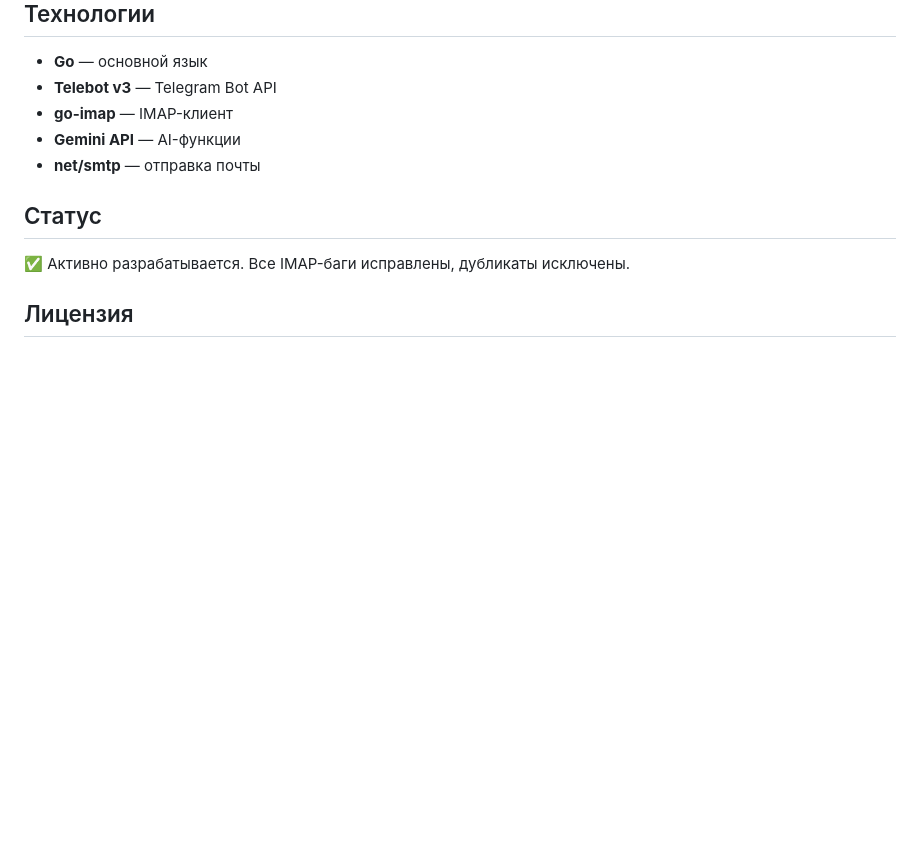
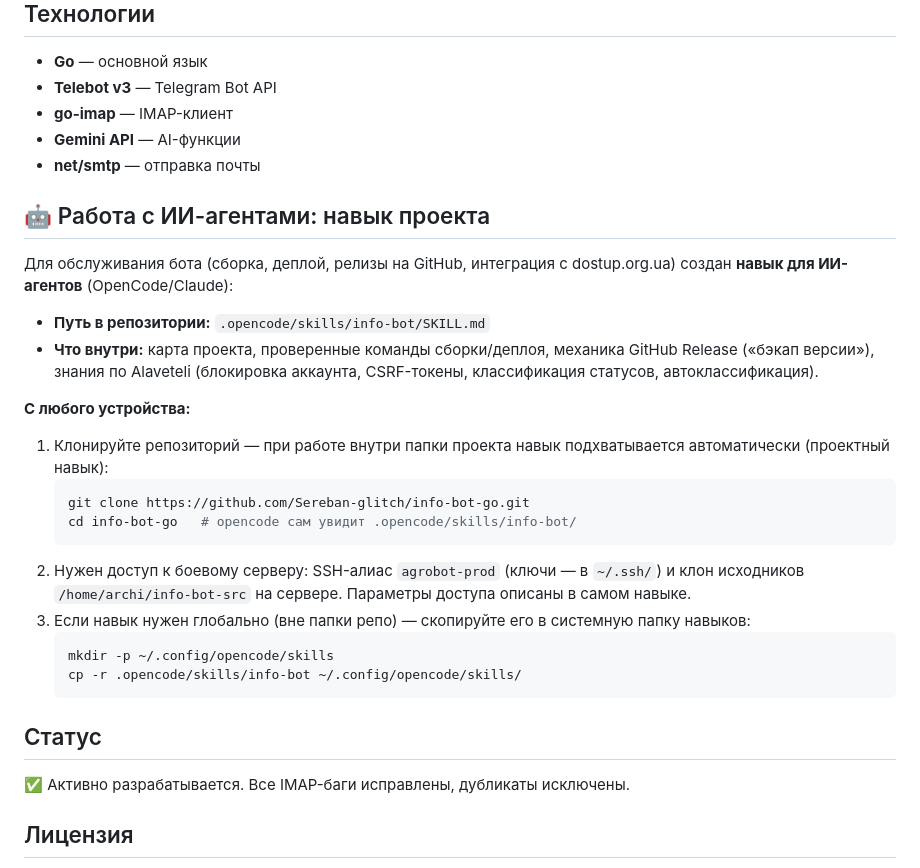
Before and after one commit to Sereban-glitch/info-bot-go, a Markdown page: README.md, the part around the change. GitHub-like rendering; blank space fills up the shorter version.

Commit message:
docs: README — раздел о навыке проекта для ИИ-агентов (путь, установка с любого устройства)

````diff
--- a/README.md
+++ b/README.md
@@ -156,6 +156,34 @@ Telegram User → Telegram Bot API → info-bot-go (Go) → SMTP → Госор
 - **Gemini API** — AI-функции
 - **net/smtp** — отправка почты
 
+## 🤖 Работа с ИИ-агентами: навык проекта
+
+Для обслуживания бота (сборка, деплой, релизы на GitHub, интеграция с
+dostup.org.ua) создан **навык для ИИ-агентов** (OpenCode/Claude):
+
+- **Путь в репозитории:** `.opencode/skills/info-bot/SKILL.md`
+- **Что внутри:** карта проекта, проверенные команды сборки/деплоя,
+  механика GitHub Release («бэкап версии»), знания по Alaveteli
+  (блокировка аккаунта, CSRF-токены, классификация статусов, автоклассификация).
+
+**С любого устройства:**
+
+1. Клонируйте репозиторий — при работе внутри папки проекта навык
+   подхватывается автоматически (проектный навык):
+   ```bash
+   git clone https://github.com/Sereban-glitch/info-bot-go.git
+   cd info-bot-go   # opencode сам увидит .opencode/skills/info-bot/
+   ```
+2. Нужен доступ к боевому серверу: SSH-алиас `agrobot-prod`
+   (ключи — в `~/.ssh/`) и клон исходников `/home/archi/info-bot-src`
+   на сервере. Параметры доступа описаны в самом навыке.
+3. Если навык нужен глобально (вне папки репо) — скопируйте его в
+   системную папку навыков:
+   ```bash
+   mkdir -p ~/.config/opencode/skills
+   cp -r .opencode/skills/info-bot ~/.config/opencode/skills/
+   ```
+
 ## Статус
 
 ✅ Активно разрабатывается. Все IMAP-баги исправлены, дубликаты исключены.
````
